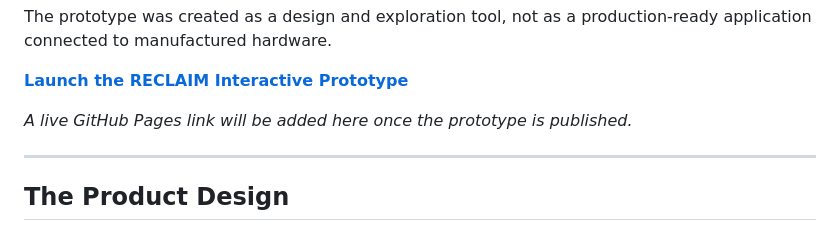
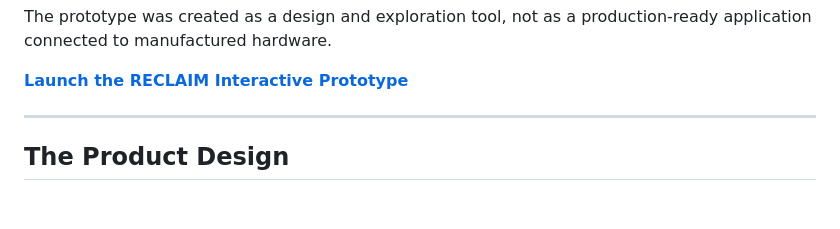
Before and after one commit to nnoorussabah/Reclaim, a Markdown page: README.md, the part around the change. Drawn GitHub-style; blank space fills up the shorter version.

```diff
--- a/README.md
+++ b/README.md
@@ -82,7 +82,6 @@ The prototype was created as a design and exploration tool, not as a production-
 
 **[Launch the RECLAIM Interactive Prototype](https://nnoorussabah.github.io/Reclaim/)**
 
-*A live GitHub Pages link will be added here once the prototype is published.*
 
 ---
 
```
